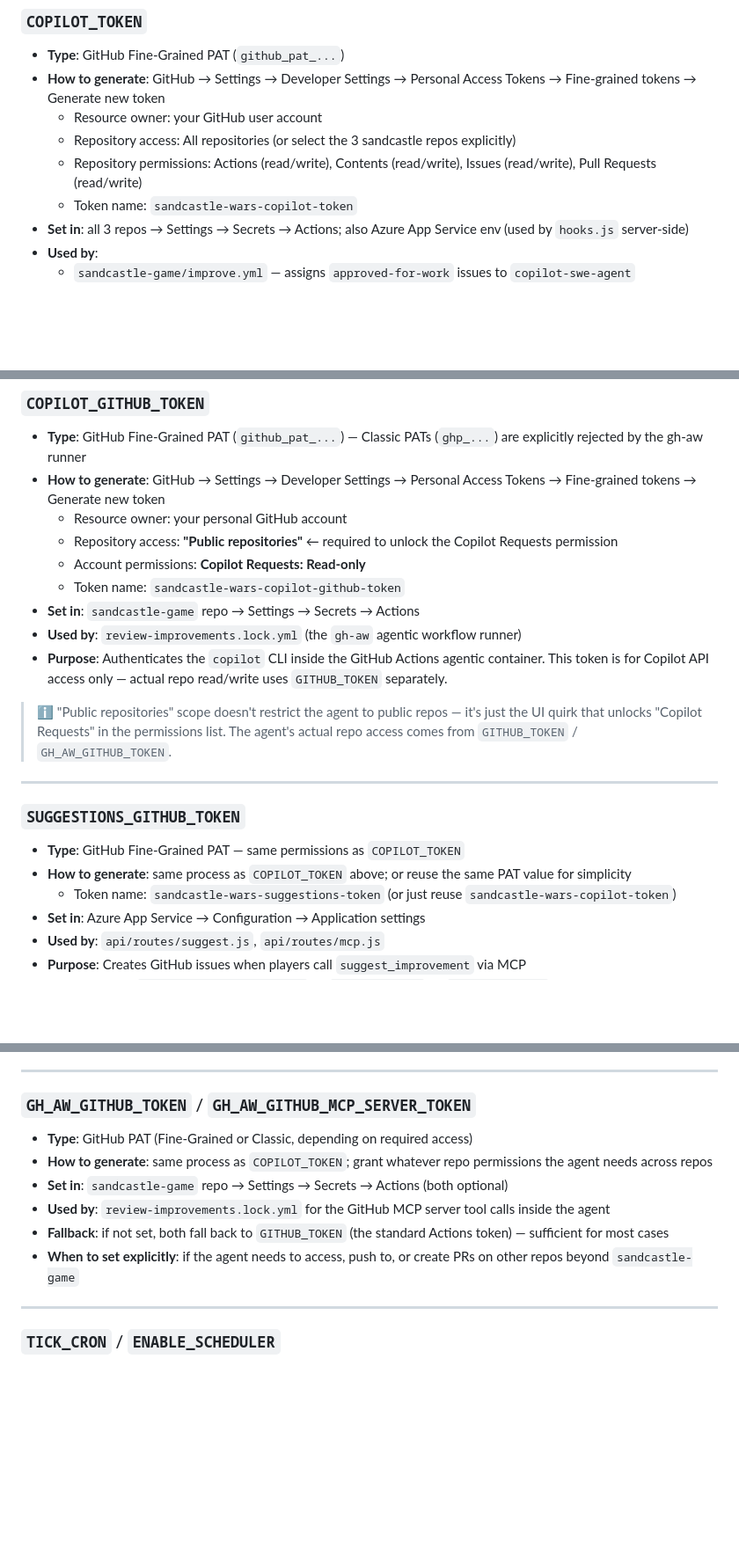
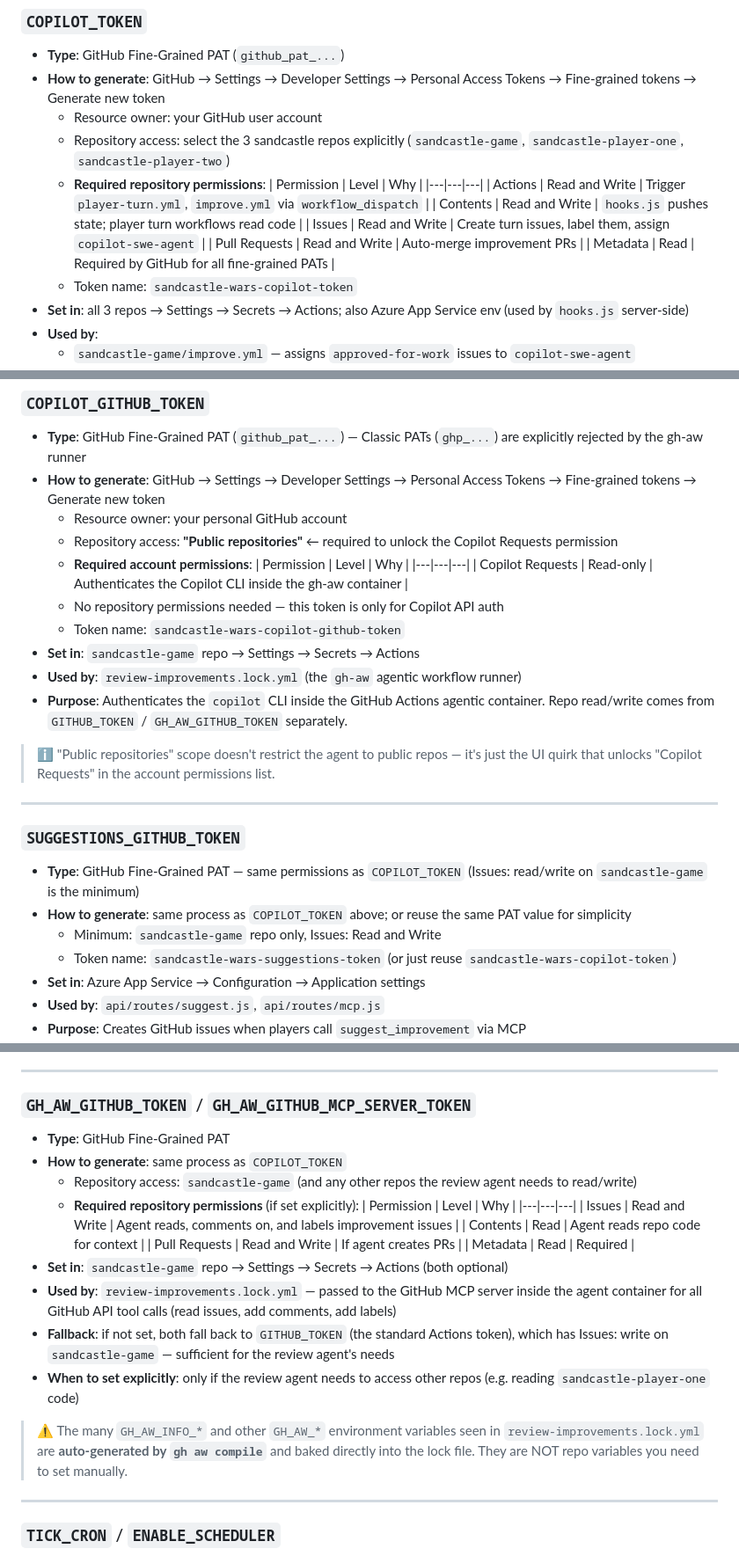
Before and after one commit to adamd9/sandcastle-game, a Markdown page: SECRETS.md, 3 parts joined by grey strips. Shown at 88% size. GitHub-like rendering; blank space fills up the shorter version.

Commit message:
docs: add PAT permission tables, clarify GH_AW auto-generated vars, add model override vars
Co-authored-by: Copilot <223556219+Copilot@users.noreply.github.com>

```diff
--- a/SECRETS.md
+++ b/SECRETS.md
@@ -49,8 +51,15 @@ Keep it up to date when adding new secrets or vars.
 - **Type**: GitHub Fine-Grained PAT (`github_pat_...`)
 - **How to generate**: GitHub → Settings → Developer Settings → Personal Access Tokens → Fine-grained tokens → Generate new token
   - Resource owner: your GitHub user account
-  - Repository access: All repositories (or select the 3 sandcastle repos explicitly)
-  - Repository permissions: Actions (read/write), Contents (read/write), Issues (read/write), Pull Requests (read/write)
+  - Repository access: select the 3 sandcastle repos explicitly (`sandcastle-game`, `sandcastle-player-one`, `sandcastle-player-two`)
+  - **Required repository permissions**:
+    | Permission | Level | Why |
+    |---|---|---|
+    | Actions | Read and Write | Trigger `player-turn.yml`, `improve.yml` via `workflow_dispatch` |
+    | Contents | Read and Write | `hooks.js` pushes state; player turn workflows read code |
+    | Issues | Read and Write | Create turn issues, label them, assign `copilot-swe-agent` |
+    | Pull Requests | Read and Write | Auto-merge improvement PRs |
+    | Metadata | Read | Required by GitHub for all fine-grained PATs |
   - Token name: `sandcastle-wars-copilot-token`
 - **Set in**: all 3 repos → Settings → Secrets → Actions; also Azure App Service env (used by `hooks.js` server-side)
 - **Used by**:
@@ -71,19 +80,24 @@ Keep it up to date when adding new secrets or vars.
 - **How to generate**: GitHub → Settings → Developer Settings → Personal Access Tokens → Fine-grained tokens → Generate new token
   - Resource owner: your personal GitHub account
   - Repository access: **"Public repositories"** ← required to unlock the Copilot Requests permission
-  - Account permissions: **Copilot Requests: Read-only**
+  - **Required account permissions**:
+    | Permission | Level | Why |
+    |---|---|---|
+    | Copilot Requests | Read-only | Authenticates the Copilot CLI inside the gh-aw container |
+  - No repository permissions needed — this token is only for Copilot API auth
   - Token name: `sandcastle-wars-copilot-github-token`
 - **Set in**: `sandcastle-game` repo → Settings → Secrets → Actions
 - **Used by**: `review-improvements.lock.yml` (the `gh-aw` agentic workflow runner)
-- **Purpose**: Authenticates the `copilot` CLI inside the GitHub Actions agentic container. This token is for Copilot API access only — actual repo read/write uses `GITHUB_TOKEN` separately.
+- **Purpose**: Authenticates the `copilot` CLI inside the GitHub Actions agentic container. Repo read/write comes from `GITHUB_TOKEN` / `GH_AW_GITHUB_TOKEN` separately.
 
-> ℹ️ "Public repositories" scope doesn't restrict the agent to public repos — it's just the UI quirk that unlocks "Copilot Requests" in the permissions list. The agent's actual repo access comes from `GITHUB_TOKEN` / `GH_AW_GITHUB_TOKEN`.
+> ℹ️ "Public repositories" scope doesn't restrict the agent to public repos — it's just the UI quirk that unlocks "Copilot Requests" in the account permissions list.
 
 ---
 
 ### `SUGGESTIONS_GITHUB_TOKEN`
-- **Type**: GitHub Fine-Grained PAT — same permissions as `COPILOT_TOKEN`
+- **Type**: GitHub Fine-Grained PAT — same permissions as `COPILOT_TOKEN` (Issues: read/write on `sandcastle-game` is the minimum)
 - **How to generate**: same process as `COPILOT_TOKEN` above; or reuse the same PAT value for simplicity
+  - Minimum: `sandcastle-game` repo only, Issues: Read and Write
   - Token name: `sandcastle-wars-suggestions-token` (or just reuse `sandcastle-wars-copilot-token`)
 - **Set in**: Azure App Service → Configuration → Application settings
 - **Used by**: `api/routes/suggest.js`, `api/routes/mcp.js`
@@ -120,12 +134,22 @@ Keep it up to date when adding new secrets or vars.
 ---
 
 ### `GH_AW_GITHUB_TOKEN` / `GH_AW_GITHUB_MCP_SERVER_TOKEN`
-- **Type**: GitHub PAT (Fine-Grained or Classic, depending on required access)
-- **How to generate**: same process as `COPILOT_TOKEN`; grant whatever repo permissions the agent needs across repos
+- **Type**: GitHub Fine-Grained PAT
+- **How to generate**: same process as `COPILOT_TOKEN`
+  - Repository access: `sandcastle-game` (and any other repos the review agent needs to read/write)
+  - **Required repository permissions** (if set explicitly):
+    | Permission | Level | Why |
+    |---|---|---|
+    | Issues | Read and Write | Agent reads, comments on, and labels improvement issues |
+    | Contents | Read | Agent reads repo code for context |
+    | Pull Requests | Read and Write | If agent creates PRs |
+    | Metadata | Read | Required |
 - **Set in**: `sandcastle-game` repo → Settings → Secrets → Actions (both optional)
-- **Used by**: `review-improvements.lock.yml` for the GitHub MCP server tool calls inside the agent
-- **Fallback**: if not set, both fall back to `GITHUB_TOKEN` (the standard Actions token) — sufficient for most cases
-- **When to set explicitly**: if the agent needs to access, push to, or create PRs on other repos beyond `sandcastle-game`
+- **Used by**: `review-improvements.lock.yml` — passed to the GitHub MCP server inside the agent container for all GitHub API tool calls (read issues, add comments, add labels)
+- **Fallback**: if not set, both fall back to `GITHUB_TOKEN` (the standard Actions token), which has Issues: write on `sandcastle-game` — sufficient for the review agent's needs
+- **When to set explicitly**: only if the review agent needs to access other repos (e.g. reading `sandcastle-player-one` code)
+
+> ⚠️ The many `GH_AW_INFO_*` and other `GH_AW_*` environment variables seen in `review-improvements.lock.yml` are **auto-generated by `gh aw compile`** and baked directly into the lock file. They are NOT repo variables you need to set manually.
 
 ---
 
```
Also changed, not shown: other parts of SECRETS.md (+11 -1 lines).
